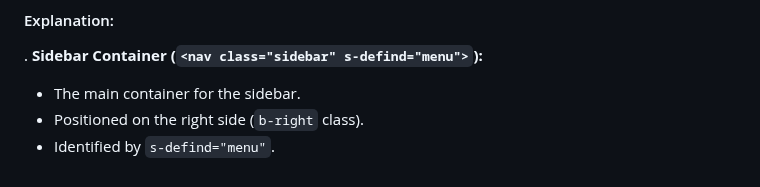
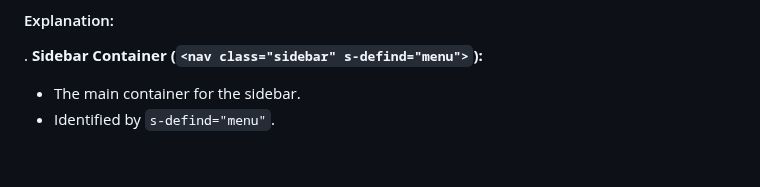
Before and after one commit to koliboy/UI, a Markdown page: docs/template/template.md, the part around the change. GitHub-like rendering.

```diff
--- a/docs/template/template.md
+++ b/docs/template/template.md
@@ -112,5 +112,4 @@ t looks like you have a structure for a web page that includes a sidebar, header
 #### Explanation:
 . **Sidebar Container (`<nav class="sidebar" s-defind="menu">`):**
    - The main container for the sidebar.
-   - Positioned on the right side (`b-right` class).
    - Identified by `s-defind="menu"`.
```
